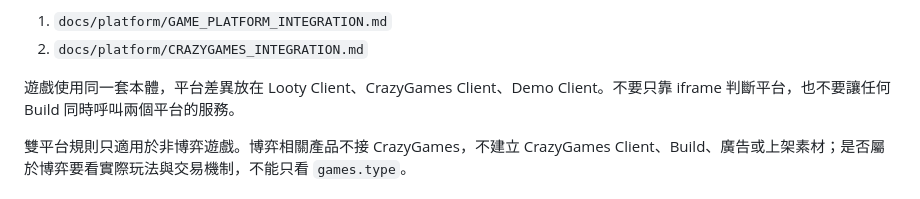
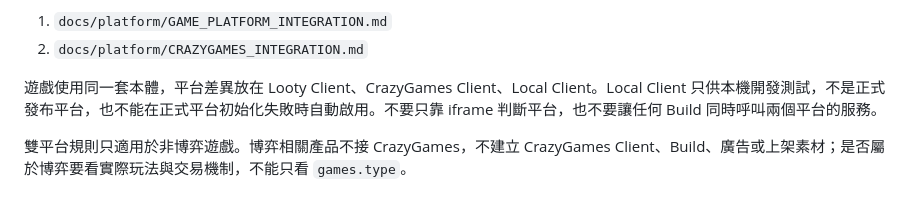
Before and after one commit to pixelgd-games/looty, a Markdown page: AGENTS.md, the part around the change. Drawn GitHub-style.

```diff
--- a/AGENTS.md
+++ b/AGENTS.md
@@ -28,7 +28,7 @@
 1. `docs/platform/GAME_PLATFORM_INTEGRATION.md`
 2. `docs/platform/CRAZYGAMES_INTEGRATION.md`
 
-遊戲使用同一套本體，平台差異放在 Looty Client、CrazyGames Client、Demo Client。不要只靠 iframe 判斷平台，也不要讓任何 Build 同時呼叫兩個平台的服務。
+遊戲使用同一套本體，平台差異放在 Looty Client、CrazyGames Client、Local Client。Local Client 只供本機開發測試，不是正式發布平台，也不能在正式平台初始化失敗時自動啟用。不要只靠 iframe 判斷平台，也不要讓任何 Build 同時呼叫兩個平台的服務。
 
 雙平台規則只適用於非博弈遊戲。博弈相關產品不接 CrazyGames，不建立 CrazyGames Client、Build、廣告或上架素材；是否屬於博弈要看實際玩法與交易機制，不能只看 `games.type`。
 
```
Also changed, not shown: docs/platform/CRAZYGAMES_INTEGRATION.md (+3 -1 lines), docs/platform/GAME_PLATFORM_INTEGRATION.md (+6 -5 lines).
